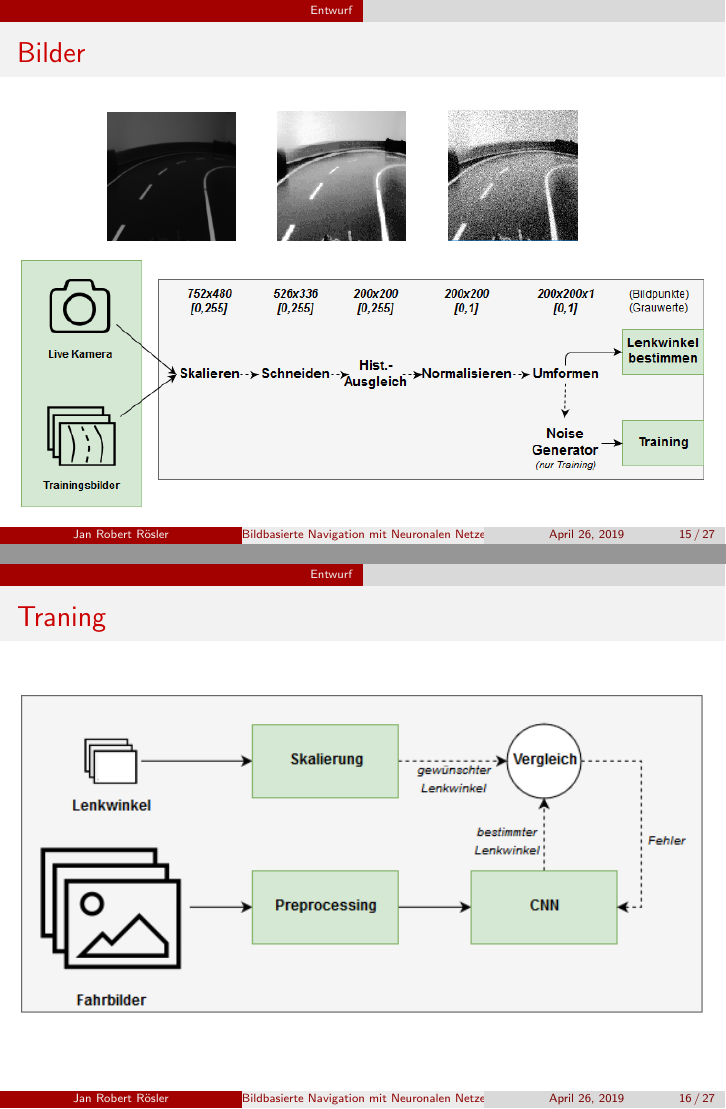
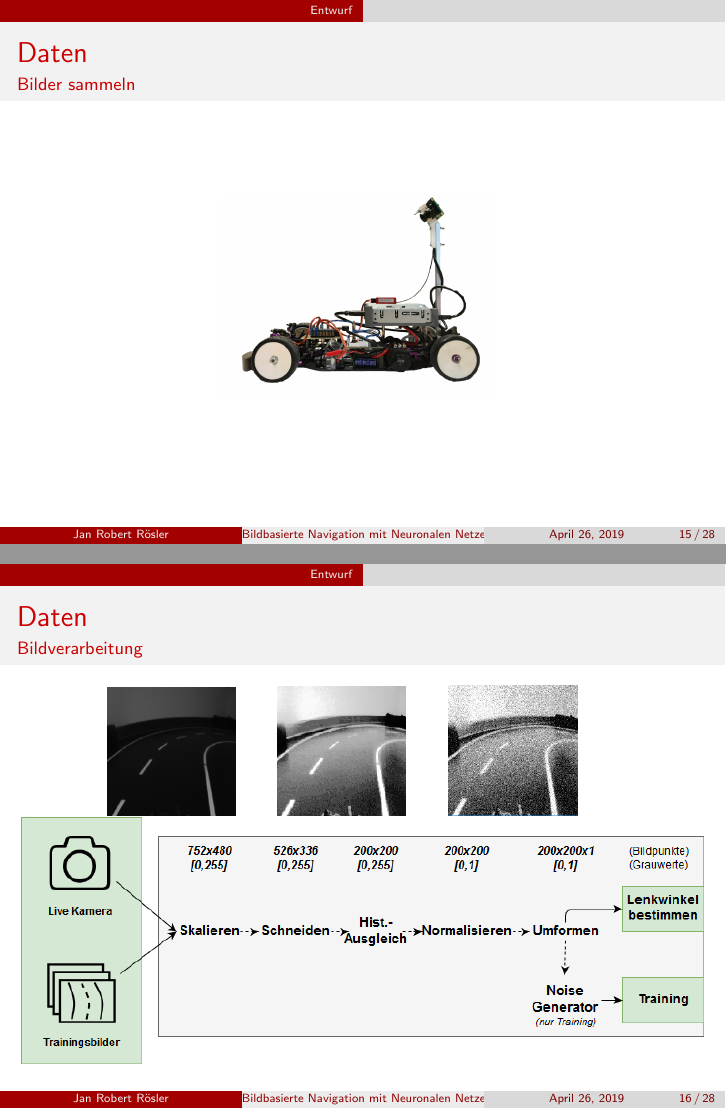
Before and after one commit to robertrslr/ba-cnn-steering, LaTeX slides (Latex/Kolloquium/Kolloquium.tex): pages 15 and 16 of 27 before the commit and pages 15 and 16 of 28 after it, joined at a grey line. Compiled offline with pdfLaTeX.

Commit message:
kolloquium

```diff
--- a/Latex/Kolloquium/Kolloquium.tex
+++ b/Latex/Kolloquium/Kolloquium.tex
@@ -133,10 +130,29 @@ Matrix zu einem einspaltigen Inputvektor umwandeln.\newline
 \frame{\tableofcontents[currentsection]}
 
 \begin{frame}
-\frametitle{Bilder}
+\frametitle{Daten}
+\framesubtitle{Bilder sammeln}
 
 \begin{figure}
-\centering
+	\centering
+	\includegraphics[width=0.4\linewidth]{figures/Fahrzeug.png}
+	%\caption{}
+	%Quelle: \protect\citeI{Architecture-ALVINN}
+	\label{img:fahrzeug}
+\end{figure}
+
+
+\end{frame}
+
+
+
+\begin{frame}
+\frametitle{Daten}
+\framesubtitle{Bildverarbeitung}
+
+\begin{minipage}{\textwidth}
+\begin{figure}
+
 	\begin{subfigure}{.25\textwidth}
 		  \includegraphics[scale=0.32]{figures/200x200.png}
 	\end{subfigure}%
@@ -147,17 +163,17 @@ Matrix zu einem einspaltigen Inputvektor umwandeln.\newline
 		  \includegraphics[scale=0.43]{figures/200x200Gauss.png}
 	\end{subfigure}%
 \end{figure}
+\end{minipage}
 
-
+\begin{minipage}{\textwidth}
 \includegraphics[width=\linewidth]{figures/Pipeline.png}
-
-
+\end{minipage}
 
 
 \end{frame}
 
 \begin{frame}
-\frametitle{Traning}
+\frametitle{Training}
 \includegraphics[width=\linewidth]{figures/Lernarchitektur.png}
 \end{frame}
 
```
Also changed, not shown: Latex/Kolloquium/Kolloquium.pdf, Latex/Kolloquium/figures/inputimage.png, Latex/Kolloquium/Kolloquium.tex (13 more changed lines), 6 other files.
